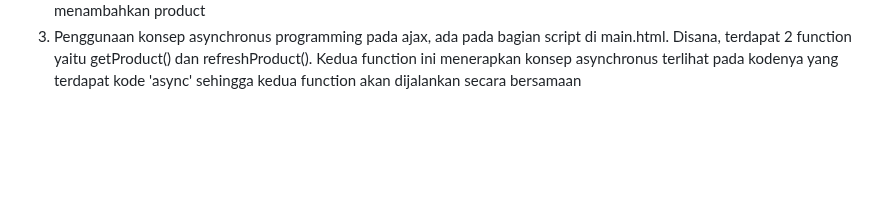
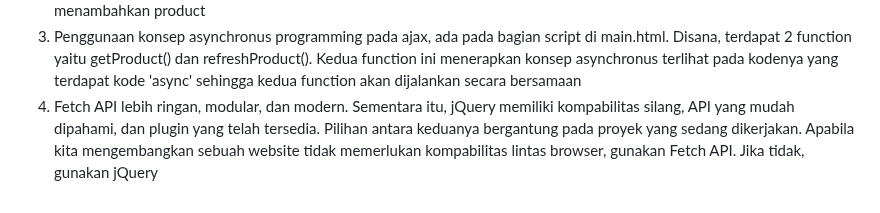
Before and after one commit to HilmyAmmar/inventory_app, a Markdown page: README.md, the part around the change. Rendered like a GitHub page; blank space fills up the shorter version.

```diff
--- a/README.md
+++ b/README.md
@@ -99,4 +99,5 @@
   <li>synchronous programming merupakan sebuah proses pemrograman dimana proses eksekusi program dijalankan secara sequential atau dalam artian, terdapat antrian eksekusi program. Sedangkan, asynchronous programming merupakan sebuah proses pemrograman dimana proses jalannya program dapat dilakukan secara bersamaan tanpa melalui proses antrian </li>
   <li>Event-driven programming merupakan sebuah konsep pemrograman di mana programa akan merespons event yang terjadi, contohnya ketika kita melakukan hover, klik tombol, dsb. Pada tugas ini, penerapan event driven programming dilakukan pada tombol 'Add Product by Ajax' dimana ketika kita mengklik tombol tersebut, akan muncul modal untuk menambahkan product</li>
   <li>Penggunaan konsep asynchronus programming pada ajax, ada pada bagian script di main.html. Disana, terdapat 2 function yaitu getProduct() dan refreshProduct(). Kedua function ini menerapkan konsep asynchronus terlihat pada kodenya yang terdapat kode 'async' sehingga kedua function akan dijalankan secara bersamaan</li>
+  <li>Fetch API lebih ringan, modular, dan modern. Sementara itu, jQuery memiliki kompabilitas silang, API yang mudah dipahami, dan plugin yang telah tersedia. Pilihan antara keduanya bergantung pada proyek yang sedang dikerjakan. Apabila kita mengembangkan sebuah website tidak memerlukan kompabilitas lintas browser, gunakan Fetch API. Jika tidak, gunakan jQuery</li>
 </ol>
```
